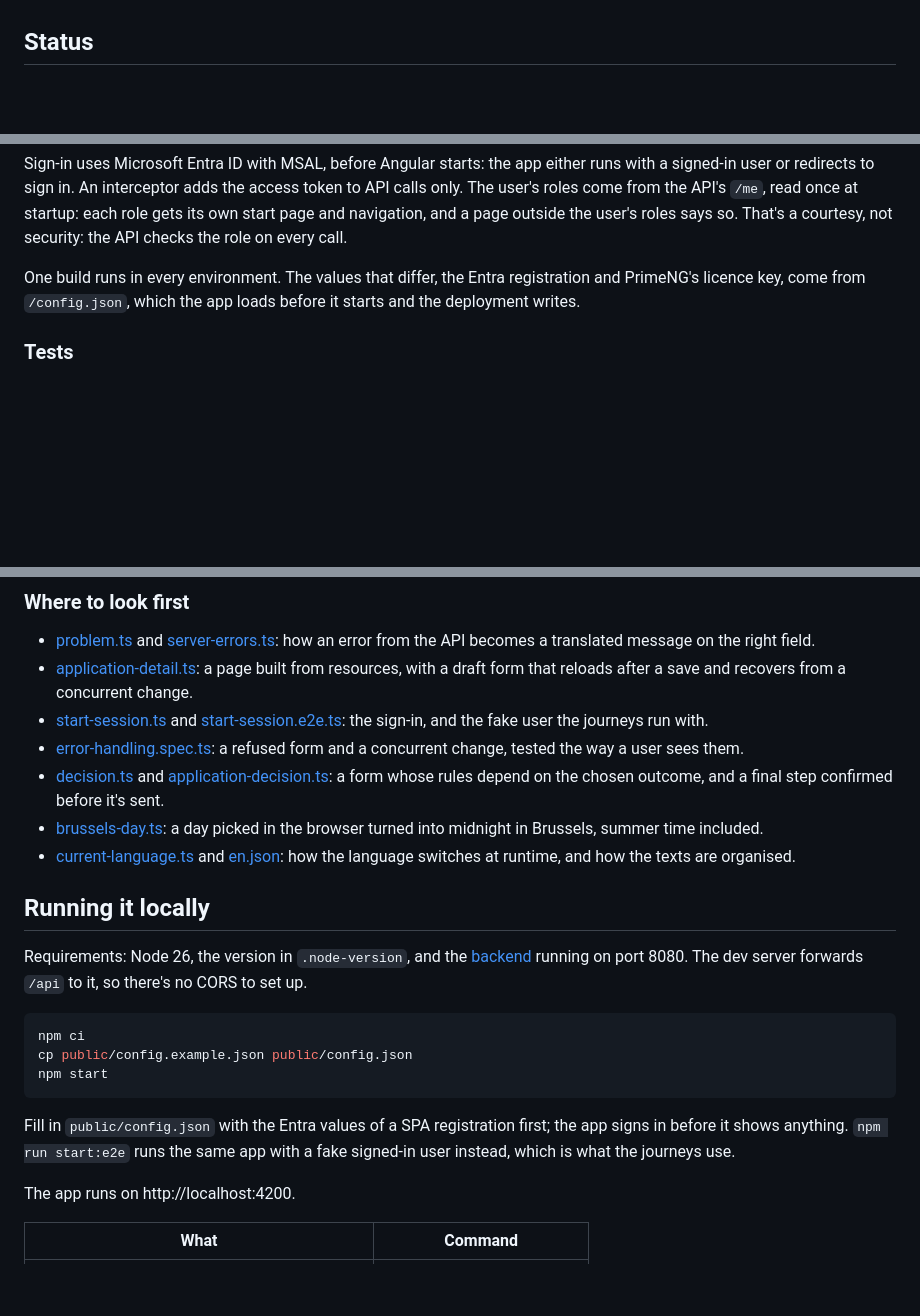
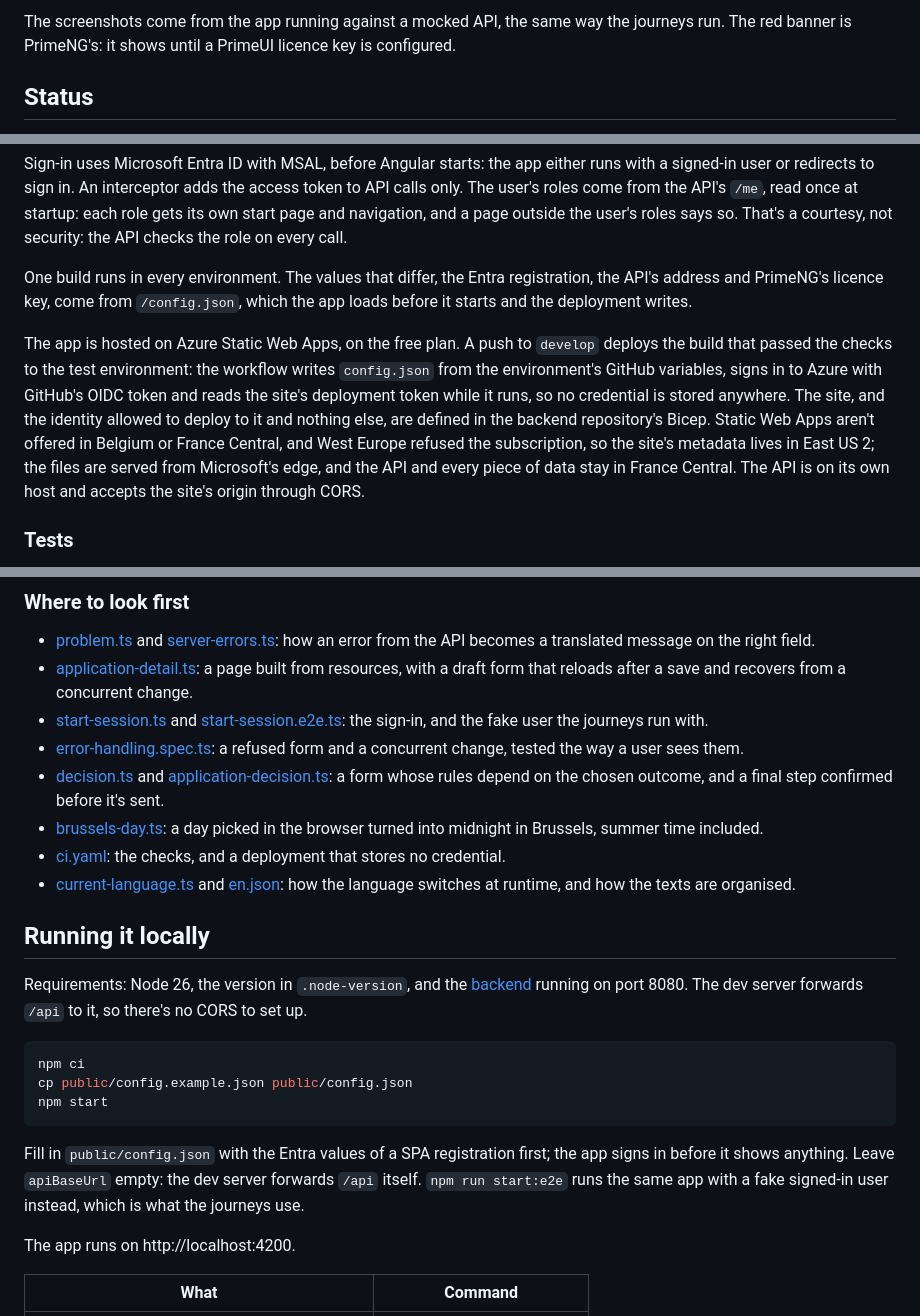
Before and after one commit to AchZak/civicgrant-frontend, a Markdown page: README.md, 3 parts joined by grey strips. Drawn GitHub-style; blank space fills up the shorter version.

Commit message:
docs(readme): describe the deployment and show the screens

````diff
--- a/README.md
+++ b/README.md
@@ -8,3 +23,4 @@ The app is in Dutch, French and English, and it's a thin presentation layer: the
+The screenshots come from the app running against a mocked API, the same way the journeys run. The red banner is PrimeNG's: it shows until a PrimeUI licence key is configured.
 
 ## Status
 
@@ -37,7 +53,9 @@ Nothing in the build fails on a missing translation, so two checks stand in: a u
 
 Sign-in uses Microsoft Entra ID with MSAL, before Angular starts: the app either runs with a signed-in user or redirects to sign in. An interceptor adds the access token to API calls only. The user's roles come from the API's `/me`, read once at startup: each role gets its own start page and navigation, and a page outside the user's roles says so. That's a courtesy, not security: the API checks the role on every call.
 
-One build runs in every environment. The values that differ, the Entra registration and PrimeNG's licence key, come from `/config.json`, which the app loads before it starts and the deployment writes.
+One build runs in every environment. The values that differ, the Entra registration, the API's address and PrimeNG's licence key, come from `/config.json`, which the app loads before it starts and the deployment writes.
+
+The app is hosted on Azure Static Web Apps, on the free plan. A push to `develop` deploys the build that passed the checks to the test environment: the workflow writes `config.json` from the environment's GitHub variables, signs in to Azure with GitHub's OIDC token and reads the site's deployment token while it runs, so no credential is stored anywhere. The site, and the identity allowed to deploy to it and nothing else, are defined in the backend repository's Bicep. Static Web Apps aren't offered in Belgium or France Central, and West Europe refused the subscription, so the site's metadata lives in East US 2; the files are served from Microsoft's edge, and the API and every piece of data stay in France Central. The API is on its own host and accepts the site's origin through CORS.
 
 ### Tests
 
@@ -51,6 +69,7 @@ The backend tests every business rule and access rule, so the frontend keeps its
 - [error-handling.spec.ts](e2e/error-handling.spec.ts): a refused form and a concurrent change, tested the way a user sees them.
 - [decision.ts](src/app/applications/decision.ts) and [application-decision.ts](src/app/applications/application-decision/application-decision.ts): a form whose rules depend on the chosen outcome, and a final step confirmed before it's sent.
 - [brussels-day.ts](src/app/funding-calls/brussels-day.ts): a day picked in the browser turned into midnight in Brussels, summer time included.
+- [ci.yaml](.github/workflows/ci.yaml): the checks, and a deployment that stores no credential.
 - [current-language.ts](src/app/language/current-language.ts) and [en.json](src/i18n/en.json): how the language switches at runtime, and how the texts are organised.
 
 ## Running it locally
@@ -63,7 +82,7 @@ cp public/config.example.json public/config.json
 npm start
 ```
 
-Fill in `public/config.json` with the Entra values of a SPA registration first; the app signs in before it shows anything. `npm run start:e2e` runs the same app with a fake signed-in user instead, which is what the journeys use.
+Fill in `public/config.json` with the Entra values of a SPA registration first; the app signs in before it shows anything. Leave `apiBaseUrl` empty: the dev server forwards `/api` itself. `npm run start:e2e` runs the same app with a fake signed-in user instead, which is what the journeys use.
 
 The app runs on http://localhost:4200.
 
````
Also changed, not shown: other parts of README.md (+15 -0 lines), docs/screenshots/application-draft.png (added), docs/screenshots/decision.png (added), docs/screenshots/my-applications.png (added), docs/screenshots/open-a-funding-call.png (added).
